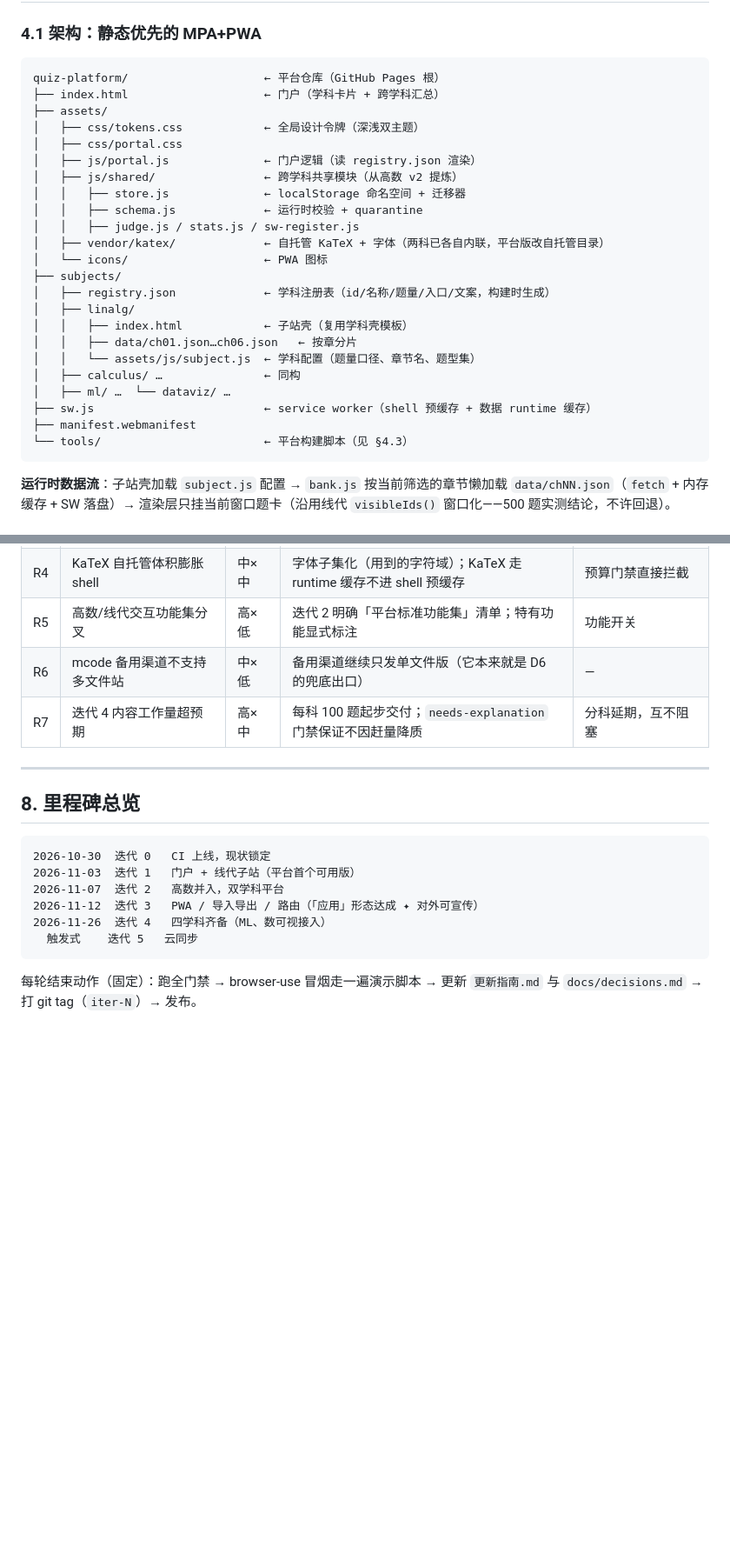
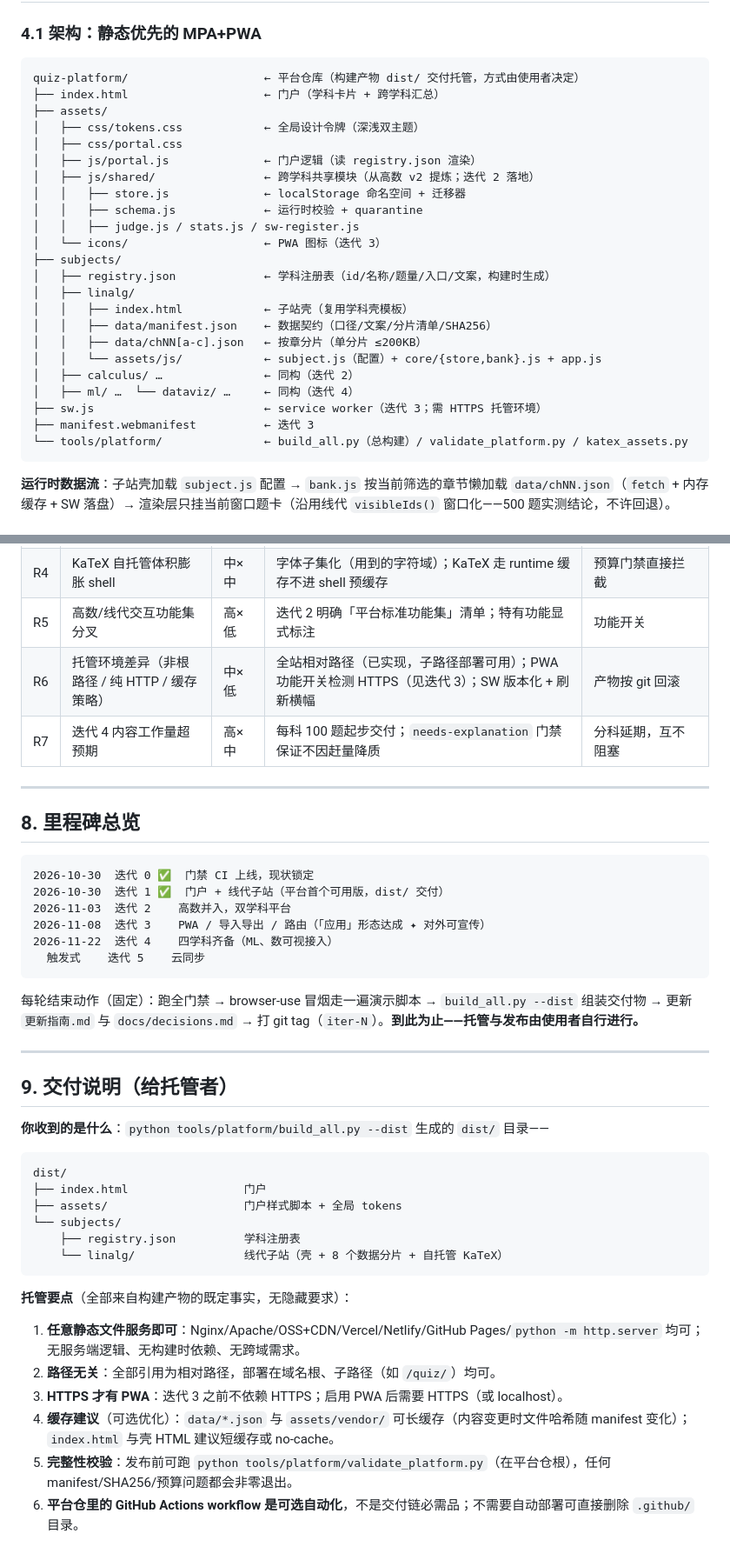
Before and after one commit to wewe29/linear-algebra-quiz, a Markdown page: 应用化实施方案与迭代计划.md, 2 parts joined by grey strips. Shown at 87% size. GitHub-like rendering; blank space fills up the shorter version.

Commit message:
文档：应用化方案修订（部署移出范围，交付 dist/；迭代 0/1 状态与证据）+ 更新指南渠道表

````diff
--- a/应用化实施方案与迭代计划.md
+++ b/应用化实施方案与迭代计划.md
@@ -136,29 +139,29 @@
 ### 4.1 架构：静态优先的 MPA+PWA
 
 ```
-quiz-platform/                    ← 平台仓库（GitHub Pages 根）
+quiz-platform/                    ← 平台仓库（构建产物 dist/ 交付托管，方式由使用者决定）
 ├── index.html                    ← 门户（学科卡片 + 跨学科汇总）
 ├── assets/
 │   ├── css/tokens.css            ← 全局设计令牌（深浅双主题）
 │   ├── css/portal.css
 │   ├── js/portal.js              ← 门户逻辑（读 registry.json 渲染）
-│   ├── js/shared/                ← 跨学科共享模块（从高数 v2 提炼）
+│   ├── js/shared/                ← 跨学科共享模块（从高数 v2 提炼；迭代 2 落地）
 │   │   ├── store.js              ← localStorage 命名空间 + 迁移器
 │   │   ├── schema.js             ← 运行时校验 + quarantine
 │   │   ├── judge.js / stats.js / sw-register.js
-│   ├── vendor/katex/             ← 自托管 KaTeX + 字体（两科已各自内联，平台版改自托管目录）
-│   └── icons/                    ← PWA 图标
+│   └── icons/                    ← PWA 图标（迭代 3）
 ├── subjects/
 │   ├── registry.json             ← 学科注册表（id/名称/题量/入口/文案，构建时生成）
 │   ├── linalg/
 │   │   ├── index.html            ← 子站壳（复用学科壳模板）
-│   │   ├── data/ch01.json…ch06.json   ← 按章分片
-│   │   └── assets/js/subject.js  ← 学科配置（题量口径、章节名、题型集）
-│   ├── calculus/ …               ← 同构
-│   ├── ml/ …  └── dataviz/ …
-├── sw.js                         ← service worker（shell 预缓存 + 数据 runtime 缓存）
-├── manifest.webmanifest
-└── tools/                        ← 平台构建脚本（见 §4.3）
+│   │   ├── data/manifest.json    ← 数据契约（口径/文案/分片清单/SHA256）
+│   │   ├── data/chNN[a-c].json   ← 按章分片（单分片 ≤200KB）
+│   │   └── assets/js/            ← subject.js（配置）+ core/{store,bank}.js + app.js
+│   ├── calculus/ …               ← 同构（迭代 2）
+│   ├── ml/ …  └── dataviz/ …     ← 同构（迭代 4）
+├── sw.js                         ← service worker（迭代 3；需 HTTPS 托管环境）
+├── manifest.webmanifest          ← 迭代 3
+└── tools/platform/               ← build_all.py（总构建）/ validate_platform.py / katex_assets.py
 ```
 
 **运行时数据流**：子站壳加载 `subject.js` 配置 → `bank.js` 按当前筛选的章节懒加载 `data/chNN.json`（`fetch` + 内存缓存 + SW 落盘）→ 渲染层只挂当前窗口题卡（沿用线代 `visibleIds()` 窗口化——500 题实测结论，不许回退）。
@@ -331,7 +338,7 @@ ML/数可视（迭代 4）走同一条流水线：新增 `qa_bank_md` 解析器
 | R3 | 双输出（平台版/单文件版）内容漂移 | 高×中 | 同一 `build_subject.py` 流水线双出口；`diff_bank` 门禁扩展为「三产物题库一致」 | 停发任一出口不碍另一出口 |
 | R4 | KaTeX 自托管体积膨胀 shell | 中×中 | 字体子集化（用到的字符域）；KaTeX 走 runtime 缓存不进 shell 预缓存 | 预算门禁直接拦截 |
 | R5 | 高数/线代交互功能集分叉 | 高×低 | 迭代 2 明确「平台标准功能集」清单；特有功能显式标注 | 功能开关 |
-| R6 | mcode 备用渠道不支持多文件站 | 中×低 | 备用渠道继续只发单文件版（它本来就是 D6 的兜底出口） | — |
+| R6 | 托管环境差异（非根路径 / 纯 HTTP / 缓存策略） | 中×低 | 全站相对路径（已实现，子路径部署可用）；PWA 功能开关检测 HTTPS（见迭代 3）；SW 版本化 + 刷新横幅 | 产物按 git 回滚 |
 | R7 | 迭代 4 内容工作量超预期 | 高×中 | 每科 100 题起步交付；`needs-explanation` 门禁保证不因赶量降质 | 分科延期，互不阻塞 |
 
 ---
@@ -339,12 +346,35 @@ ML/数可视（迭代 4）走同一条流水线：新增 `qa_bank_md` 解析器
 ## 8. 里程碑总览
 
 ```
-2026-10-30  迭代 0   CI 上线，现状锁定
-2026-11-03  迭代 1   门户 + 线代子站（平台首个可用版）
-2026-11-07  迭代 2   高数并入，双学科平台
-2026-11-12  迭代 3   PWA / 导入导出 / 路由（「应用」形态达成 ✦ 对外可宣传）
-2026-11-26  迭代 4   四学科齐备（ML、数可视接入）
-  触发式    迭代 5   云同步
+2026-10-30  迭代 0 ✅  门禁 CI 上线，现状锁定
+2026-10-30  迭代 1 ✅  门户 + 线代子站（平台首个可用版，dist/ 交付）
+2026-11-03  迭代 2    高数并入，双学科平台
+2026-11-08  迭代 3    PWA / 导入导出 / 路由（「应用」形态达成 ✦ 对外可宣传）
+2026-11-22  迭代 4    四学科齐备（ML、数可视接入）
+  触发式    迭代 5    云同步
 ```
 
-每轮结束动作（固定）：跑全门禁 → browser-use 冒烟走一遍演示脚本 → 更新 `更新指南.md` 与 `docs/decisions.md` → 打 git tag（`iter-N`）→ 发布。
+每轮结束动作（固定）：跑全门禁 → browser-use 冒烟走一遍演示脚本 → `build_all.py --dist` 组装交付物 → 更新 `更新指南.md` 与 `docs/decisions.md` → 打 git tag（`iter-N`）。**到此为止——托管与发布由使用者自行进行。**
+
+---
+
+## 9. 交付说明（给托管者）
+
+**你收到的是什么**：`python tools/platform/build_all.py --dist` 生成的 `dist/` 目录——
+
+```
+dist/
+├── index.html                 门户
+├── assets/                    门户样式脚本 + 全局 tokens
+└── subjects/
+    ├── registry.json          学科注册表
+    └── linalg/                线代子站（壳 + 8 个数据分片 + 自托管 KaTeX）
+```
+
+**托管要点**（全部来自构建产物的既定事实，无隐藏要求）：
+1. **任意静态文件服务即可**：Nginx/Apache/OSS+CDN/Vercel/Netlify/GitHub Pages/`python -m http.server` 均可；无服务端逻辑、无构建时依赖、无跨域需求。
+2. **路径无关**：全部引用为相对路径，部署在域名根、子路径（如 `/quiz/`）均可。
+3. **HTTPS 才有 PWA**：迭代 3 之前不依赖 HTTPS；启用 PWA 后需要 HTTPS（或 localhost）。
+4. **缓存建议**（可选优化）：`data/*.json` 与 `assets/vendor/` 可长缓存（内容变更时文件哈希随 manifest 变化）；`index.html` 与壳 HTML 建议短缓存或 no-cache。
+5. **完整性校验**：发布前可跑 `python tools/platform/validate_platform.py`（在平台仓根），任何 manifest/SHA256/预算问题都会非零退出。
+6. **平台仓里的 GitHub Actions workflow 是可选自动化**，不是交付链必需品；不需要自动部署可直接删除 `.github/` 目录。
````
Also changed, not shown: other parts of 应用化实施方案与迭代计划.md (+35 -28 lines), 更新指南.md (+5 -2 lines).
